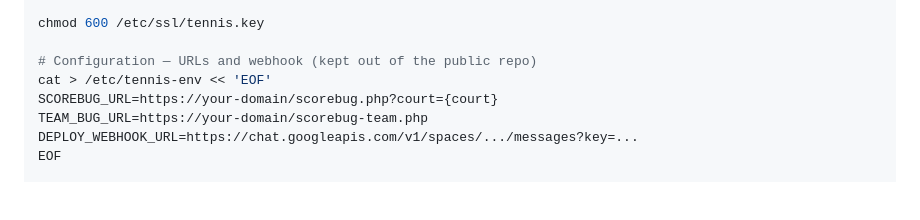
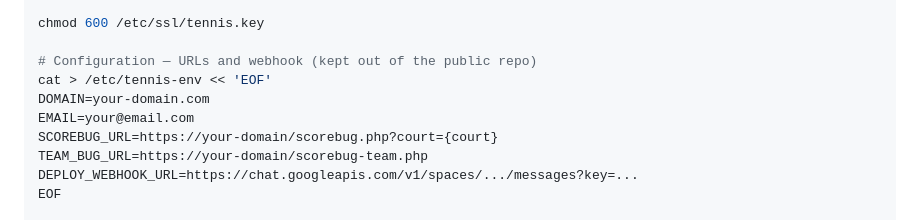
Before and after one commit to chrissabato/Tennis-SRT-Scorebug-Gateway, a Markdown page: README.md, the part around the change. Rendered like a GitHub page; blank space fills up the shorter version.

Commit message:
Add DOMAIN and EMAIL to startup script example in README
Co-Authored-By: Claude Sonnet 4.6 <noreply@anthropic.com>

```diff
--- a/README.md
+++ b/README.md
@@ -61,6 +61,8 @@ chmod 600 /etc/ssl/tennis.key
 
 # Configuration — URLs and webhook (kept out of the public repo)
 cat > /etc/tennis-env << 'EOF'
+DOMAIN=your-domain.com
+EMAIL=your@email.com
 SCOREBUG_URL=https://your-domain/scorebug.php?court={court}
 TEAM_BUG_URL=https://your-domain/scorebug-team.php
 DEPLOY_WEBHOOK_URL=https://chat.googleapis.com/v1/spaces/.../messages?key=...
```
